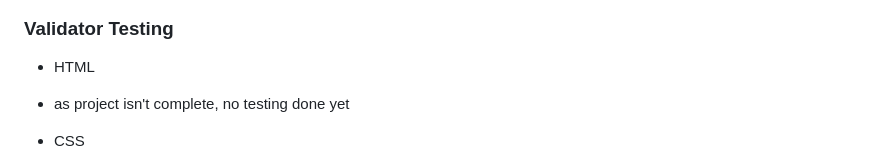
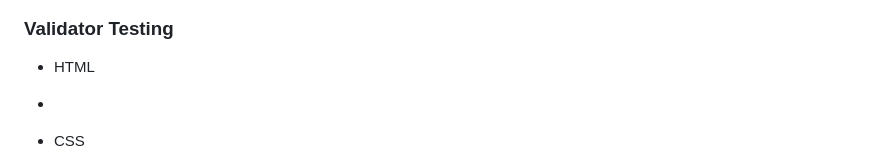
Before and after one commit to BarbyKelly/Project-1, a Markdown page: README.md, the part around the change printed below. GitHub-like rendering.

Commit message:
Readme CSS validation

```diff
--- a/README.md
+++ b/README.md
@@ -117,6 +117,6 @@ https://favicon.io/favicon-converter/
 ### Validator Testing
 
 - HTML
-- as project isn't complete, no testing done yet
+-
 
 - CSS
```
Also changed, not shown: other parts of README.md (+1 -1 lines), CSS Validation.png (added).
